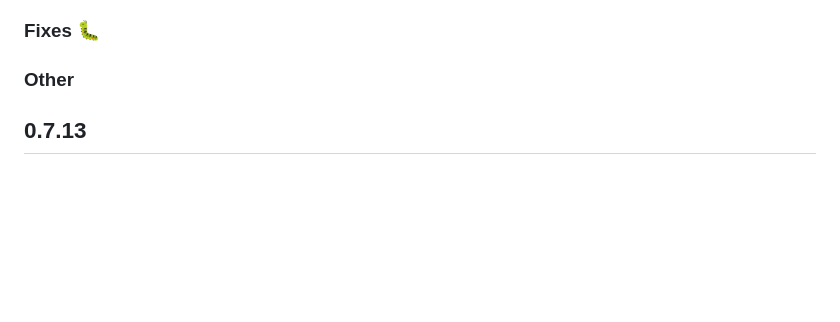
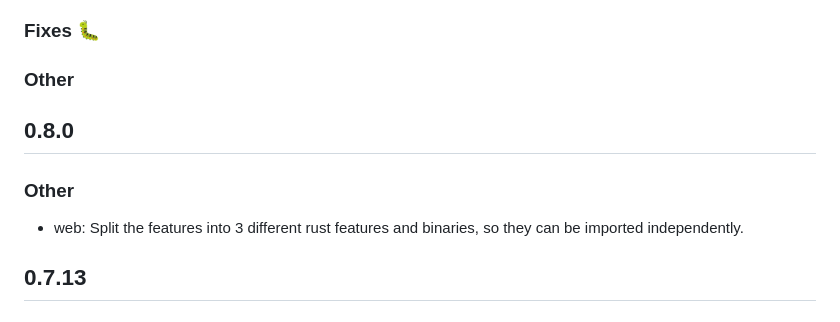
Before and after one commit to protonpass/proton-pass-common, a Markdown page: CHANGELOG.md, the part around the change. Drawn GitHub-style; blank space fills up the shorter version.

Commit message:
docs: update CHANGELOG

```diff
--- a/CHANGELOG.md
+++ b/CHANGELOG.md
@@ -5,6 +5,12 @@
 ### Fixes :bug:
 
 ### Other
+
+## 0.8.0
+
+### Other
+
+- web: Split the features into 3 different rust features and binaries, so they can be imported independently.
 
 ## 0.7.13
 
```
